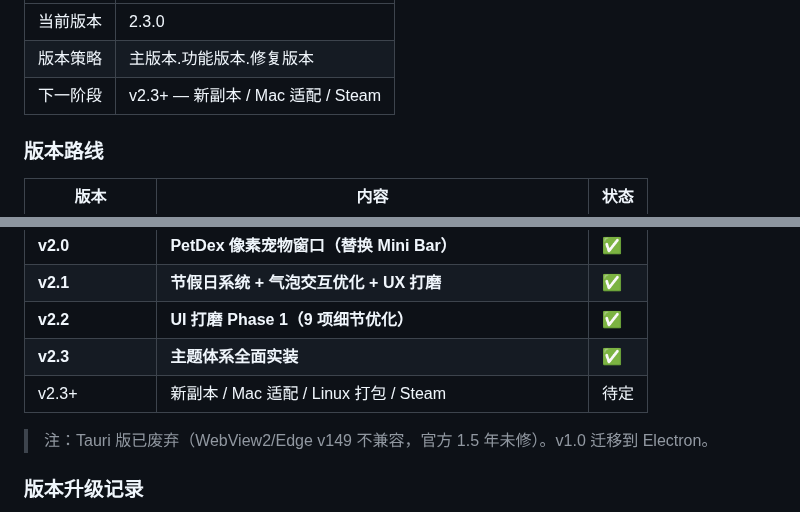
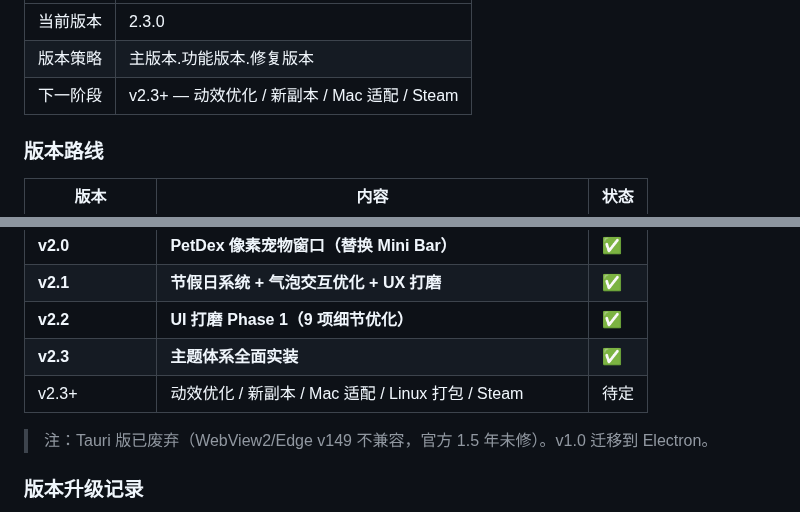
Before and after one commit to sandsand244263/idel-dream-maker, a Markdown page: CLAUDE.md, 2 parts joined by grey strips. GitHub-like rendering.

Commit message:
记录动效优化到规划，优先级第一

```diff
--- a/CLAUDE.md
+++ b/CLAUDE.md
@@ -389,7 +389,7 @@ function exitToHub() {
 |------|-----|
 | 当前版本 | 2.3.0 |
 | 版本策略 | 主版本.功能版本.修复版本 |
-| 下一阶段 | v2.3+ — 新副本 / Mac 适配 / Steam |
+| 下一阶段 | v2.3+ — 动效优化 / 新副本 / Mac 适配 / Steam |
 
 ### 版本路线
 
@@ -403,7 +403,7 @@ function exitToHub() {
 | **v2.1** | **节假日系统 + 气泡交互优化 + UX 打磨** | ✅ |
 | **v2.2** | **UI 打磨 Phase 1（9 项细节优化）** | ✅ |
 | **v2.3** | **主题体系全面实装** | ✅ |
-| v2.3+ | 新副本 / Mac 适配 / Linux 打包 / Steam | 待定 |
+| v2.3+ | 动效优化 / 新副本 / Mac 适配 / Linux 打包 / Steam | 待定 |
 
 > 注：Tauri 版已废弃（WebView2/Edge v149 不兼容，官方 1.5 年未修）。v1.0 迁移到 Electron。
 
```
Also changed, not shown: TASKS.md (+1 -0 lines).
